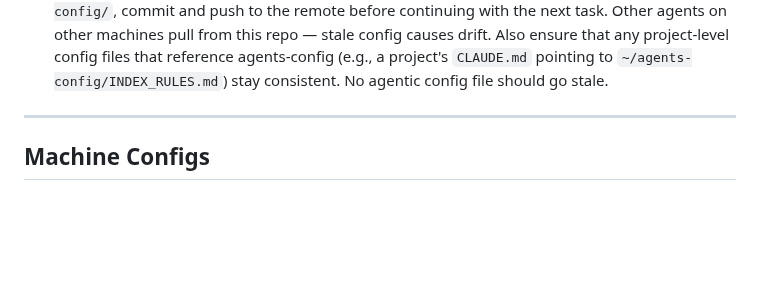
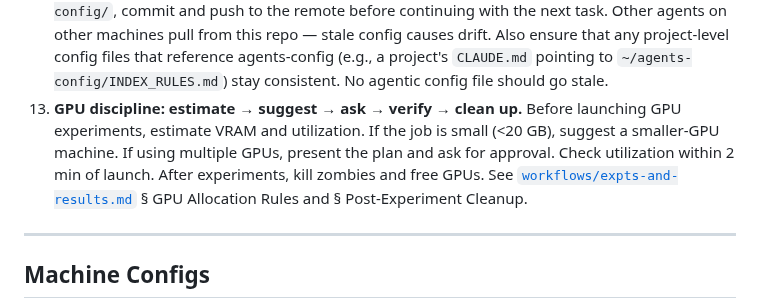
Before and after one commit to brando90/agents-config, a Markdown page: INDEX_RULES.md, the part around the change. Rendered like a GitHub page; blank space fills up the shorter version.

```diff
--- a/INDEX_RULES.md
+++ b/INDEX_RULES.md
@@ -20,6 +20,7 @@ Load only the docs relevant to your current task.
 10. **Always use `ls -la` (not `ls`) when listing directories for keys, tokens, configs, or credentials.** Hidden (dot-prefixed) files are common for sensitive data — plain `ls` omits them. This applies to any directory likely to hold secrets (e.g., `~/keys/`, `~/.ssh/`, `~/.config/`).
 11. **Keep PRs short.** The PR description must start with a **Summary** section of 5–10 bullet points max (one line each). Follow with a short **Test plan** (2–3 bullets). Include links (W&B Report URLs, relevant docs). After these two sections, an optional **Appendix** may contain extended details, file lists, or context — but assume the reader stops after the summary. No walls of text.
 12. **Commit and push agents-config changes immediately.** When you edit any file in `~/agents-config/`, commit and push to the remote before continuing with the next task. Other agents on other machines pull from this repo — stale config causes drift. Also ensure that any project-level config files that reference agents-config (e.g., a project's `CLAUDE.md` pointing to `~/agents-config/INDEX_RULES.md`) stay consistent. No agentic config file should go stale.
+13. **GPU discipline: estimate → suggest → ask → verify → clean up.** Before launching GPU experiments, estimate VRAM and utilization. If the job is small (<20 GB), suggest a smaller-GPU machine. If using multiple GPUs, present the plan and ask for approval. Check utilization within 2 min of launch. After experiments, kill zombies and free GPUs. See [`workflows/expts-and-results.md`](workflows/expts-and-results.md) § GPU Allocation Rules and § Post-Experiment Cleanup.
 
 ---
 
```
Also changed, not shown: workflows/expts-and-results.md (+50 -0 lines).
